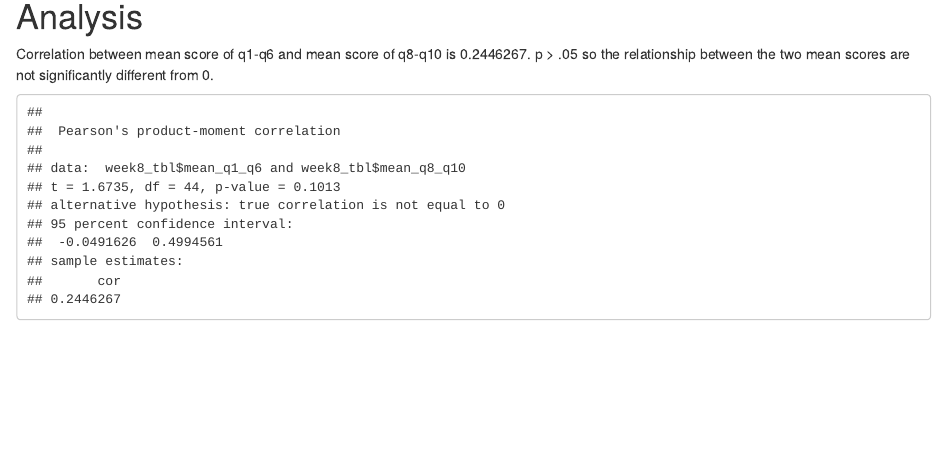
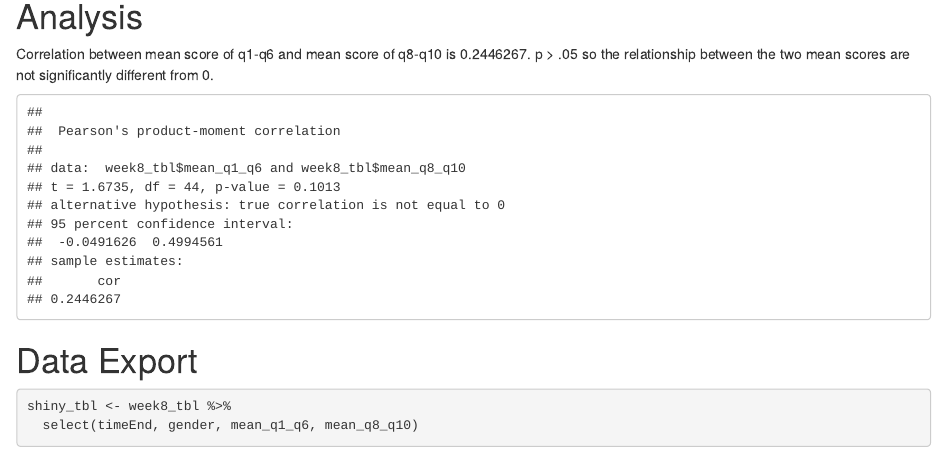
Before and after one commit to ngadoq/psy8960-week8, an R Markdown document (week8.Rmd): the page in a window 1100 px wide, from 2120 px down. Rendered offline with R 4.5, knitr and Pandoc, with nearby package versions; code that draws random numbers runs with fixed seeds of ours.

Commit message:
Data export

````diff
--- a/week8.Rmd
+++ b/week8.Rmd
@@ -58,3 +58,10 @@ Correlation between mean score of q1-q6 and mean score of q8-q10 is `r cor.test(
 ```{r echo=FALSE}
 cor.test(week8_tbl$mean_q1_q6, week8_tbl$mean_q8_q10)
 ```
+
+# Data Export
+
+```{r}
+shiny_tbl <- week8_tbl %>%
+  select(timeEnd, gender, mean_q1_q6, mean_q8_q10)
+```
````
